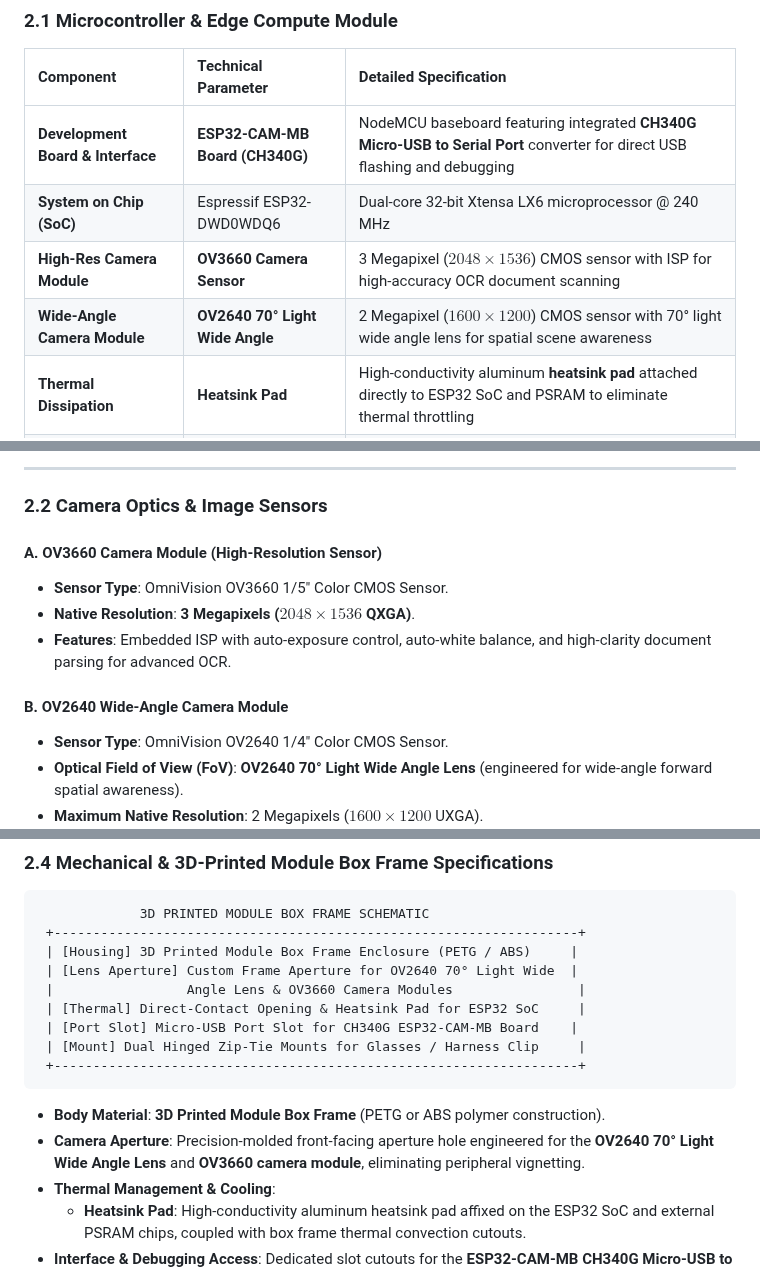
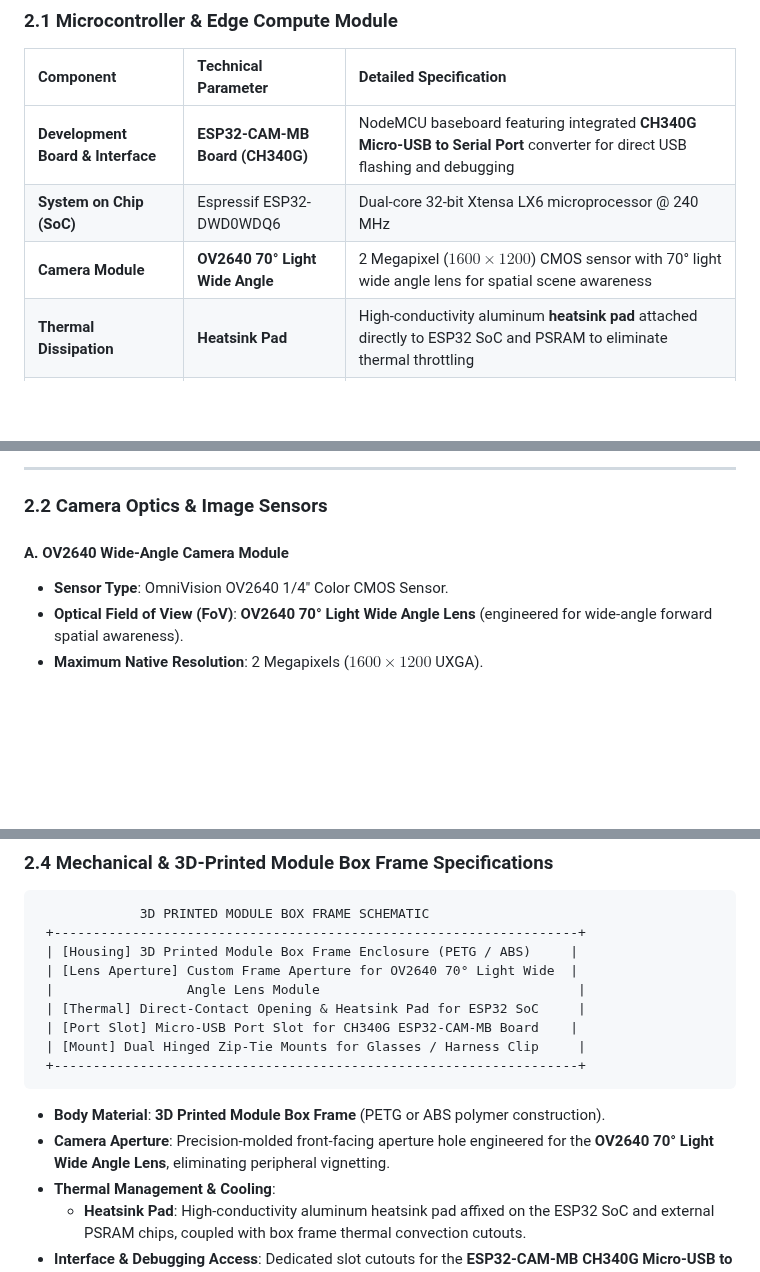
Before and after one commit to Thes-IS-IT/Easylens, a Markdown page: docs/specifications/SOFTWARE_AND_HARDWARE_SPECIFICATIONS.md, 3 parts joined by grey strips. GitHub-like rendering; blank space fills up the shorter version.

Commit message:
docs: remove OV3660 camera references from specifications document

````diff
--- a/docs/specifications/SOFTWARE_AND_HARDWARE_SPECIFICATIONS.md
+++ b/docs/specifications/SOFTWARE_AND_HARDWARE_SPECIFICATIONS.md
@@ -18,8 +18,7 @@ The system combines physical wearable optics (**ESP32-CAM-MB Development Board w
 | :--- | :--- | :--- |
 | **Development Board & Interface** | **ESP32-CAM-MB Board (CH340G)** | NodeMCU baseboard featuring integrated **CH340G Micro-USB to Serial Port** converter for direct USB flashing and debugging |
 | **System on Chip (SoC)** | Espressif ESP32-DWD0WDQ6 | Dual-core 32-bit Xtensa LX6 microprocessor @ 240 MHz |
-| **High-Res Camera Module** | **OV3660 Camera Sensor** | 3 Megapixel ($2048 \times 1536$) CMOS sensor with ISP for high-accuracy OCR document scanning |
-| **Wide-Angle Camera Module** | **OV2640 70° Light Wide Angle** | 2 Megapixel ($1600 \times 1200$) CMOS sensor with 70° light wide angle lens for spatial scene awareness |
+| **Camera Module** | **OV2640 70° Light Wide Angle** | 2 Megapixel ($1600 \times 1200$) CMOS sensor with 70° light wide angle lens for spatial scene awareness |
 | **Thermal Dissipation** | **Heatsink Pad** | High-conductivity aluminum **heatsink pad** attached directly to ESP32 SoC and PSRAM to eliminate thermal throttling |
 | **Wireless Connectivity** | Wi-Fi Transceiver | 802.11 b/g/n (Up to 150 Mbps) operating in Access Point (AP) mode |
 | **Bluetooth Subsystem** | Bluetooth v4.2 BR/EDR & BLE | Reserved for peripheral discovery and beacon pairing |
@@ -31,12 +30,7 @@ The system combines physical wearable optics (**ESP32-CAM-MB Development Board w
 
 ### 2.2 Camera Optics & Image Sensors
 
-#### A. OV3660 Camera Module (High-Resolution Sensor)
-* **Sensor Type**: OmniVision OV3660 1/5" Color CMOS Sensor.
-* **Native Resolution**: **3 Megapixels ($2048 \times 1536$ QXGA)**.
-* **Features**: Embedded ISP with auto-exposure control, auto-white balance, and high-clarity document parsing for advanced OCR.
-
-#### B. OV2640 Wide-Angle Camera Module
+#### A. OV2640 Wide-Angle Camera Module
 * **Sensor Type**: OmniVision OV2640 1/4" Color CMOS Sensor.
 * **Optical Field of View (FoV)**: **OV2640 70° Light Wide Angle Lens** (engineered for wide-angle forward spatial awareness).
 * **Maximum Native Resolution**: 2 Megapixels ($1600 \times 1200$ UXGA).
@@ -97,7 +91,7 @@ The system combines physical wearable optics (**ESP32-CAM-MB Development Board w
  +-------------------------------------------------------------------+
  | [Housing] 3D Printed Module Box Frame Enclosure (PETG / ABS)     |
  | [Lens Aperture] Custom Frame Aperture for OV2640 70° Light Wide  |
- |                 Angle Lens & OV3660 Camera Modules                |
+ |                 Angle Lens Module                                 |
  | [Thermal] Direct-Contact Opening & Heatsink Pad for ESP32 SoC     |
  | [Port Slot] Micro-USB Port Slot for CH340G ESP32-CAM-MB Board    |
  | [Mount] Dual Hinged Zip-Tie Mounts for Glasses / Harness Clip     |
@@ -105,7 +99,7 @@ The system combines physical wearable optics (**ESP32-CAM-MB Development Board w
 ```
 
 * **Body Material**: **3D Printed Module Box Frame** (PETG or ABS polymer construction).
-* **Camera Aperture**: Precision-molded front-facing aperture hole engineered for the **OV2640 70° Light Wide Angle Lens** and **OV3660 camera module**, eliminating peripheral vignetting.
+* **Camera Aperture**: Precision-molded front-facing aperture hole engineered for the **OV2640 70° Light Wide Angle Lens**, eliminating peripheral vignetting.
 * **Thermal Management & Cooling**:
   * **Heatsink Pad**: High-conductivity aluminum heatsink pad affixed on the ESP32 SoC and external PSRAM chips, coupled with box frame thermal convection cutouts.
 * **Interface & Debugging Access**: Dedicated slot cutouts for the **ESP32-CAM-MB CH340G Micro-USB to Serial Port** connection and power supply line.
````
Also changed, not shown: other parts of docs/specifications/SOFTWARE_AND_HARDWARE_SPECIFICATIONS.md (+1 -1 lines).
